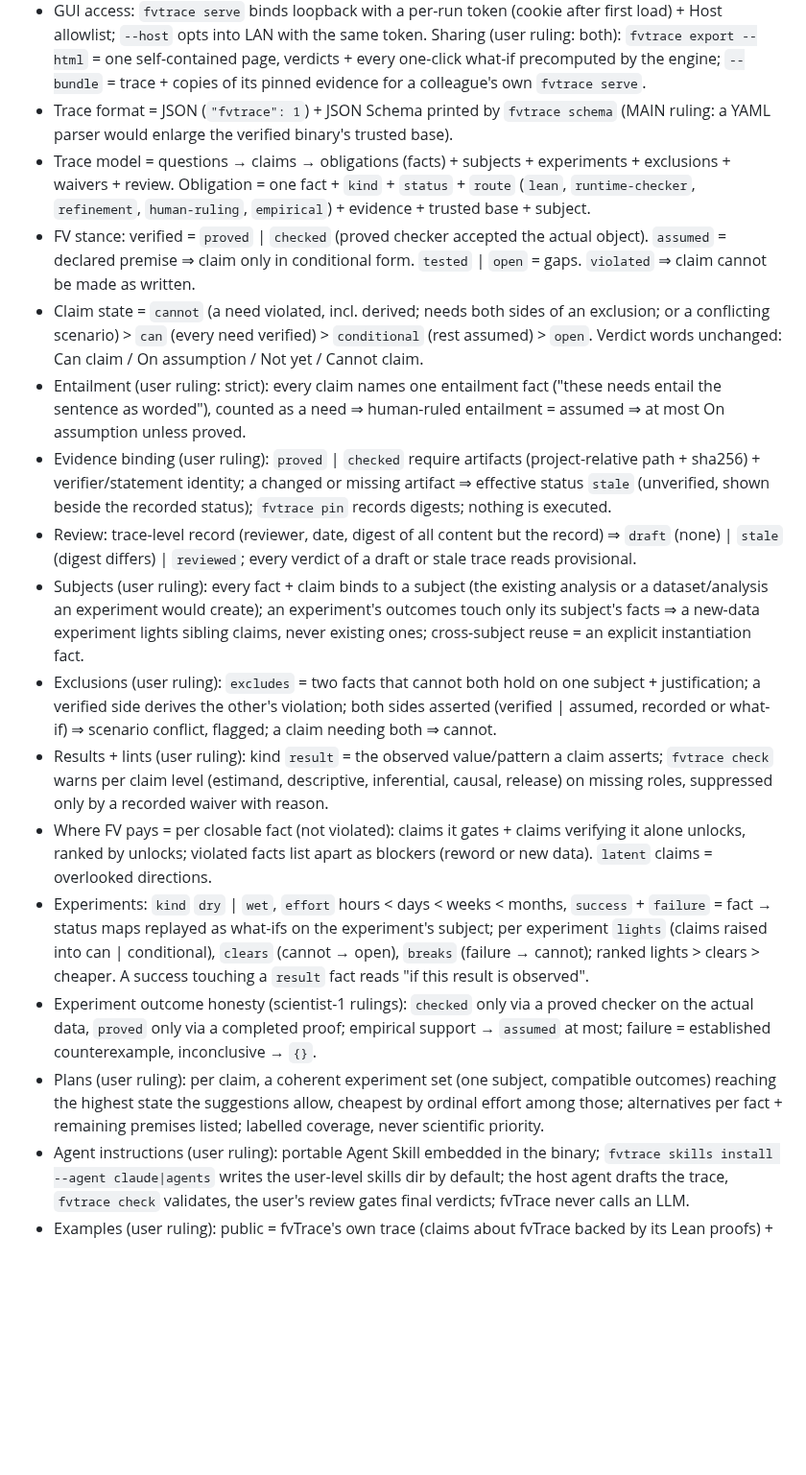
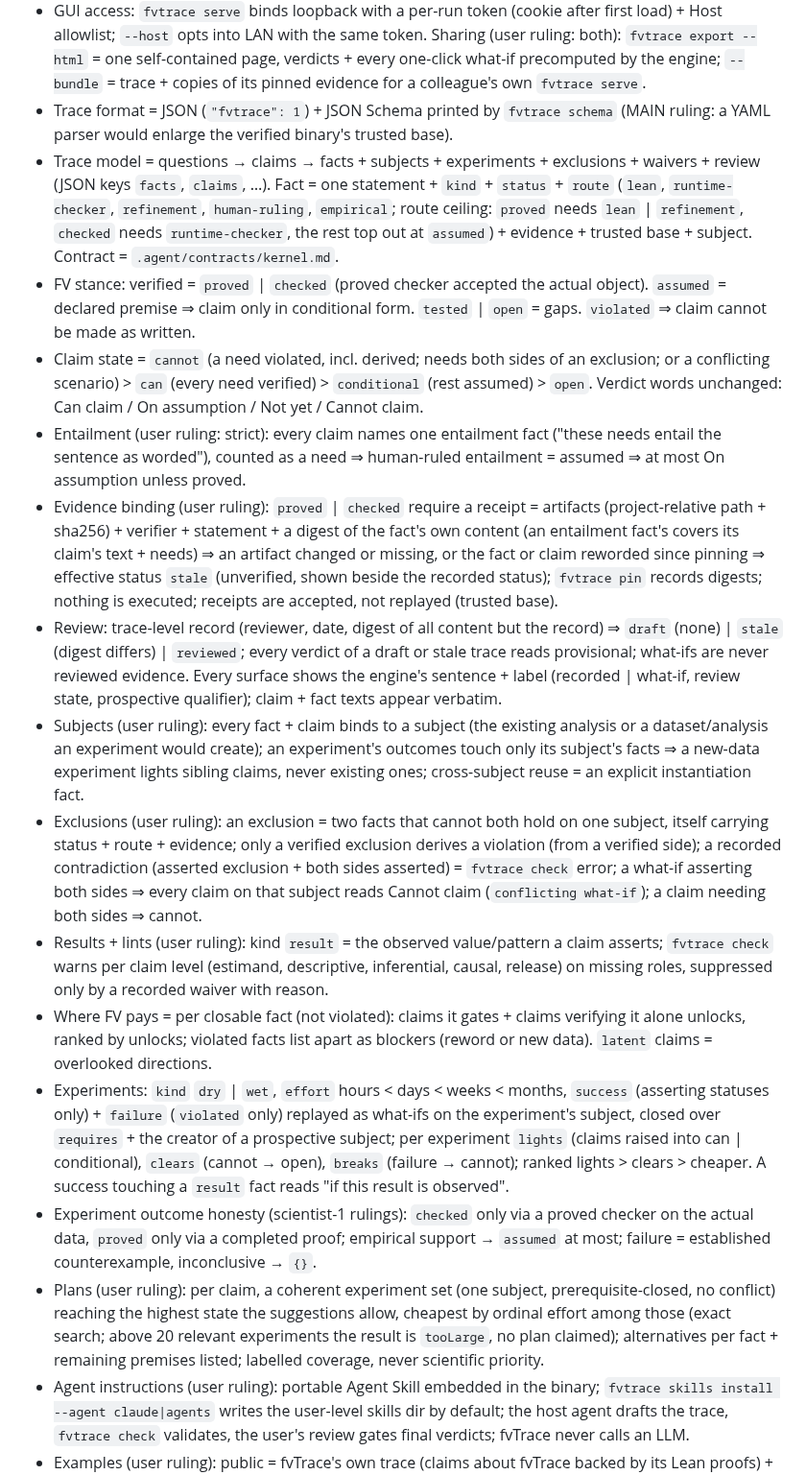
Before and after one commit to veriformatics/fvtrace, a Markdown page: .agent/spec.md, the part around the change. Shown at 96% size. Rendered like a GitHub page; blank space fills up the shorter version.

```diff
--- a/.agent/spec.md
+++ b/.agent/spec.md
@@ -17,19 +17,19 @@ Users will interact with fvTrace through a CLI and web-accessible GUI. If fvTrac
 - Stack (user ruling: fvTrace must itself exemplify FV) = Lean 4.35 throughout: one native binary (engine, trace checker, CLI, local HTTP server on `Std.Http`). Kernel semantics proved in Lean against a human-readable spec module; gate = axiom audit + independent-kernel replay of every proof. Own JSON codec on `Std` (`Lean.Data.Json` links all of `Lean`: 118 MB binary, measured). SHA-256 = vendored HACL* verified C over FFI (pure Lean measured 13 MB/s vs coreutils 276 MB/s). GUI = no-build ES modules typed by JSDoc, display only: every verdict, ranking + plan it shows comes from the engine. Dev-only Node toolchain (TypeScript 7 checkJs, oxlint, Prettier, stylelint, html-validate, Playwright + axe).
 - GUI access: `fvtrace serve` binds loopback with a per-run token (cookie after first load) + Host allowlist; `--host` opts into LAN with the same token. Sharing (user ruling: both): `fvtrace export --html` = one self-contained page, verdicts + every one-click what-if precomputed by the engine; `--bundle` = trace + copies of its pinned evidence for a colleague's own `fvtrace serve`.
 - Trace format = JSON (`"fvtrace": 1`) + JSON Schema printed by `fvtrace schema` (MAIN ruling: a YAML parser would enlarge the verified binary's trusted base).
-- Trace model = questions → claims → obligations (facts) + subjects + experiments + exclusions + waivers + review. Obligation = one fact + `kind` + `status` + `route` (`lean`, `runtime-checker`, `refinement`, `human-ruling`, `empirical`) + evidence + trusted base + subject.
+- Trace model = questions → claims → facts + subjects + experiments + exclusions + waivers + review (JSON keys `facts`, `claims`, …). Fact = one statement + `kind` + `status` + `route` (`lean`, `runtime-checker`, `refinement`, `human-ruling`, `empirical`; route ceiling: `proved` needs `lean` | `refinement`, `checked` needs `runtime-checker`, the rest top out at `assumed`) + evidence + trusted base + subject. Contract = `.agent/contracts/kernel.md`.
 - FV stance: verified = `proved` | `checked` (proved checker accepted the actual object). `assumed` = declared premise ⇒ claim only in conditional form. `tested` | `open` = gaps. `violated` ⇒ claim cannot be made as written.
 - Claim state = `cannot` (a need violated, incl. derived; needs both sides of an exclusion; or a conflicting scenario) > `can` (every need verified) > `conditional` (rest assumed) > `open`. Verdict words unchanged: Can claim / On assumption / Not yet / Cannot claim.
 - Entailment (user ruling: strict): every claim names one entailment fact ("these needs entail the sentence as worded"), counted as a need ⇒ human-ruled entailment = assumed ⇒ at most On assumption unless proved.
-- Evidence binding (user ruling): `proved` | `checked` require artifacts (project-relative path + sha256) + verifier/statement identity; a changed or missing artifact ⇒ effective status `stale` (unverified, shown beside the recorded status); `fvtrace pin` records digests; nothing is executed.
-- Review: trace-level record (reviewer, date, digest of all content but the record) ⇒ `draft` (none) | `stale` (digest differs) | `reviewed`; every verdict of a draft or stale trace reads provisional.
+- Evidence binding (user ruling): `proved` | `checked` require a receipt = artifacts (project-relative path + sha256) + verifier + statement + a digest of the fact's own content (an entailment fact's covers its claim's text + needs) ⇒ an artifact changed or missing, or the fact or claim reworded since pinning ⇒ effective status `stale` (unverified, shown beside the recorded status); `fvtrace pin` records digests; nothing is executed; receipts are accepted, not replayed (trusted base).
+- Review: trace-level record (reviewer, date, digest of all content but the record) ⇒ `draft` (none) | `stale` (digest differs) | `reviewed`; every verdict of a draft or stale trace reads provisional; what-ifs are never reviewed evidence. Every surface shows the engine's sentence + label (recorded | what-if, review state, prospective qualifier); claim + fact texts appear verbatim.
 - Subjects (user ruling): every fact + claim binds to a subject (the existing analysis or a dataset/analysis an experiment would create); an experiment's outcomes touch only its subject's facts ⇒ a new-data experiment lights sibling claims, never existing ones; cross-subject reuse = an explicit instantiation fact.
-- Exclusions (user ruling): `excludes` = two facts that cannot both hold on one subject + justification; a verified side derives the other's violation; both sides asserted (verified | assumed, recorded or what-if) ⇒ scenario conflict, flagged; a claim needing both ⇒ cannot.
+- Exclusions (user ruling): an exclusion = two facts that cannot both hold on one subject, itself carrying status + route + evidence; only a verified exclusion derives a violation (from a verified side); a recorded contradiction (asserted exclusion + both sides asserted) = `fvtrace check` error; a what-if asserting both sides ⇒ every claim on that subject reads Cannot claim (`conflicting what-if`); a claim needing both sides ⇒ cannot.
 - Results + lints (user ruling): kind `result` = the observed value/pattern a claim asserts; `fvtrace check` warns per claim level (estimand, descriptive, inferential, causal, release) on missing roles, suppressed only by a recorded waiver with reason.
 - Where FV pays = per closable fact (not violated): claims it gates + claims verifying it alone unlocks, ranked by unlocks; violated facts list apart as blockers (reword or new data). `latent` claims = overlooked directions.
-- Experiments: `kind` `dry` | `wet`, `effort` hours < days < weeks < months, `success` + `failure` = fact → status maps replayed as what-ifs on the experiment's subject; per experiment `lights` (claims raised into can | conditional), `clears` (cannot → open), `breaks` (failure → cannot); ranked lights > clears > cheaper. A success touching a `result` fact reads "if this result is observed".
+- Experiments: `kind` `dry` | `wet`, `effort` hours < days < weeks < months, `success` (asserting statuses only) + `failure` (`violated` only) replayed as what-ifs on the experiment's subject, closed over `requires` + the creator of a prospective subject; per experiment `lights` (claims raised into can | conditional), `clears` (cannot → open), `breaks` (failure → cannot); ranked lights > clears > cheaper. A success touching a `result` fact reads "if this result is observed".
 - Experiment outcome honesty (scientist-1 rulings): `checked` only via a proved checker on the actual data, `proved` only via a completed proof; empirical support → `assumed` at most; failure = established counterexample, inconclusive → `{}`.
-- Plans (user ruling): per claim, a coherent experiment set (one subject, compatible outcomes) reaching the highest state the suggestions allow, cheapest by ordinal effort among those; alternatives per fact + remaining premises listed; labelled coverage, never scientific priority.
+- Plans (user ruling): per claim, a coherent experiment set (one subject, prerequisite-closed, no conflict) reaching the highest state the suggestions allow, cheapest by ordinal effort among those (exact search; above 20 relevant experiments the result is `tooLarge`, no plan claimed); alternatives per fact + remaining premises listed; labelled coverage, never scientific priority.
 - Agent instructions (user ruling): portable Agent Skill embedded in the binary; `fvtrace skills install --agent claude|agents` writes the user-level skills dir by default; the host agent drafts the trace, `fvtrace check` validates, the user's review gates final verdicts; fvTrace never calls an LLM.
 - Examples (user ruling): public = fvTrace's own trace (claims about fvTrace backed by its Lean proofs) + a synthetic study; the tau × amyloid trace lives outside the repo as a private local check against the veriformatics `studies/naoto` folder, carrying scientist-2's fixes (O11 split, O20, C6, result facts).
 - GUI = claim circuits (ITERATE approval): verdict grouping per question, "Assuming …" text view, experiments + plans, what-if. Manuscript check shelved (user ruling, round 3; possible separate project): tag `prototype-lint` (`.agent/archive/manuscript-check.md`).
```
Also changed, not shown: .agent/contracts/kernel.md (added, +138 -0 lines).
